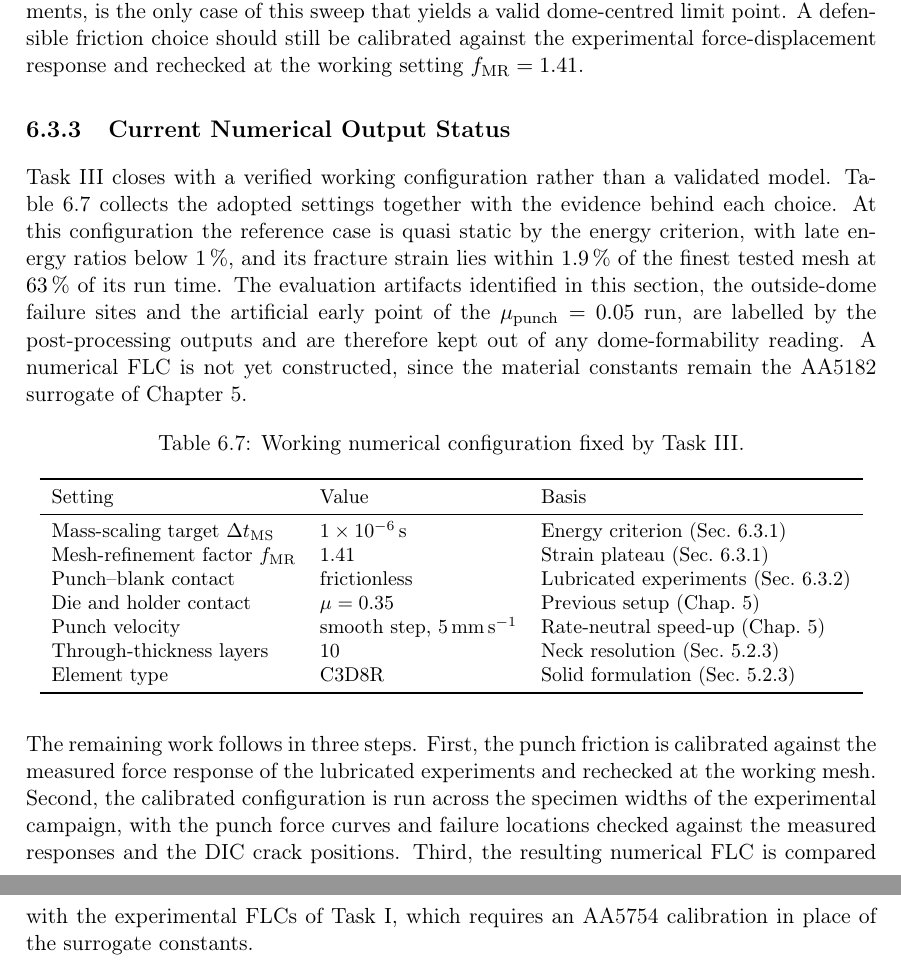
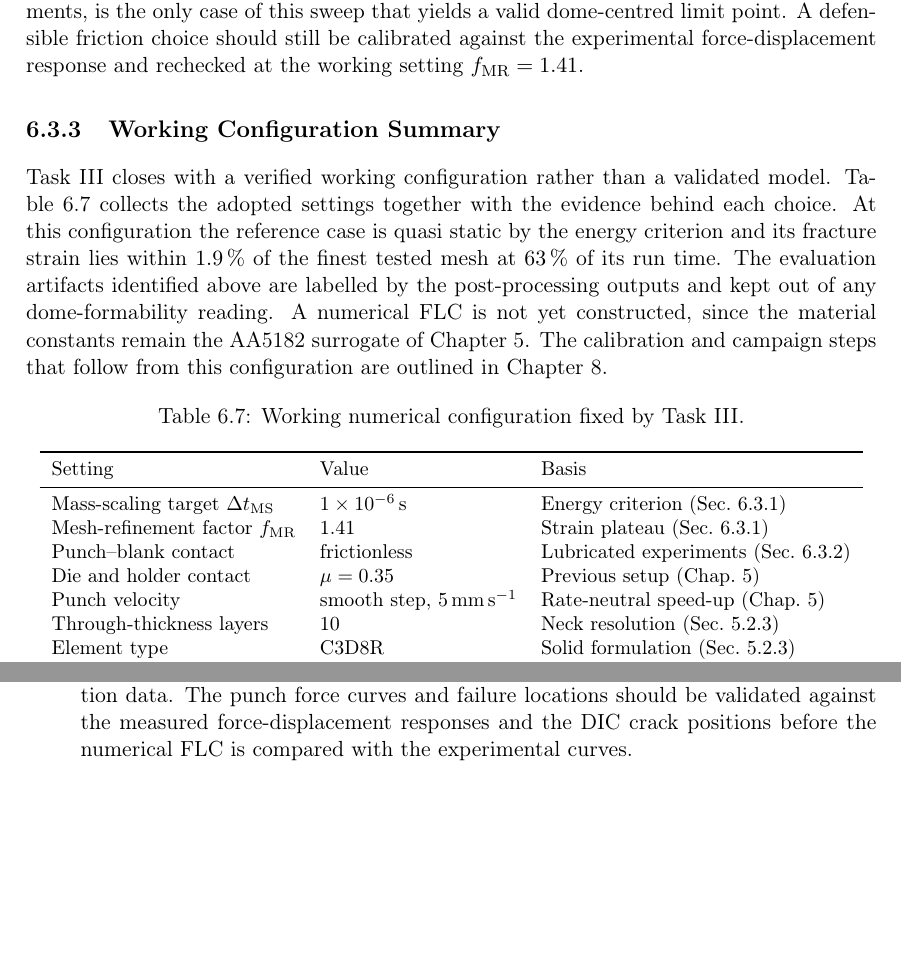
Before and after one commit to andrecruzf/AbaqusProject, a LaTeX thesis (report/Report.tex, which reads report/chapters/future_work.tex, report/chapters/results.tex): two parts of pages 52 and 53 of 78 before the commit and two parts of pages 52 and 55 of 77 after it, joined at a grey line, cut so that both start at the same text, the shorter picture padded with empty space. Compiled offline with pdfLaTeX.

Commit message:
Rename status subsection to summary and move roadmap to future work
Co-Authored-By: Claude Fable 5 <noreply@anthropic.com>

```diff
--- a/report/chapters/future_work.tex
+++ b/report/chapters/future_work.tex
@@ -15,7 +15,10 @@ numerical forming limit campaign.
   from the reference cases to the specimen widths, sheet thicknesses, punch
   diameters, and material orientations used experimentally. The AA5182
   surrogate material constants and the contact coefficients should then be
-  replaced by calibrated AA5754 and friction data.
+  replaced by calibrated AA5754 and friction data. The punch force curves and
+  failure locations should be validated against the measured
+  force-displacement responses and the DIC crack positions before the
+  numerical FLC is compared with the experimental curves.
 
   \item \textbf{Continue the Min Stoughton evaluation.} The criterion should be
   tested on more experimental data and checked across different punch
--- a/report/chapters/results.tex
+++ b/report/chapters/results.tex
@@ -757,21 +757,21 @@ dome-centred limit point. A defensible friction choice should still be
 calibrated against the experimental force-displacement response and rechecked
 at the working setting $f_\mathrm{MR}=1.41$.
 
-\subsection{Current Numerical Output Status}
+\subsection{Working Configuration Summary}
 \label{sec:numerical_output_status}
 
 Task III closes with a verified working configuration rather than a validated
 model. Table~\ref{tab:working_configuration} collects the adopted settings
 together with the evidence behind each choice. At this configuration the
-reference case is quasi static by the energy criterion, with late energy
-ratios below \SI{1}{\percent}, and its fracture strain lies within
-\SI{1.9}{\percent} of the finest tested mesh at \SI{63}{\percent} of its run
-time. The evaluation artifacts identified in this section, the outside-dome
-failure sites and the artificial early point of the
-$\mu_\mathrm{punch}=0.05$ run, are labelled by the post-processing outputs
-and are therefore kept out of any dome-formability reading. A numerical FLC
-is not yet constructed, since the material constants remain the AA5182
-surrogate of Chapter~\ref{chap:numerical_model}.
+reference case is quasi static by the energy criterion and its fracture
+strain lies within \SI{1.9}{\percent} of the finest tested mesh at
+\SI{63}{\percent} of its run time. The evaluation artifacts identified above
+are labelled by the post-processing outputs and kept out of any
+dome-formability reading. A numerical FLC is not yet constructed, since the
+material constants remain the AA5182 surrogate of
+Chapter~\ref{chap:numerical_model}. The calibration and campaign steps that
+follow from this configuration are outlined in
+Chapter~\ref{chap:future_work}.
 
 \begin{table}[H]
     \centering
@@ -792,12 +792,3 @@ surrogate of Chapter~\ref{chap:numerical_model}.
         \bottomrule
     \end{tabular}
 \end{table}
-
-The remaining work follows in three steps. First, the punch friction is
-calibrated against the measured force response of the lubricated experiments
-and rechecked at the working mesh. Second, the calibrated configuration is
-run across the specimen widths of the experimental campaign, with the punch
-force curves and failure locations checked against the measured responses
-and the DIC crack positions. Third, the resulting numerical FLC is compared
-with the experimental FLCs of Task I, which requires an AA5754 calibration
-in place of the surrogate constants.
```
